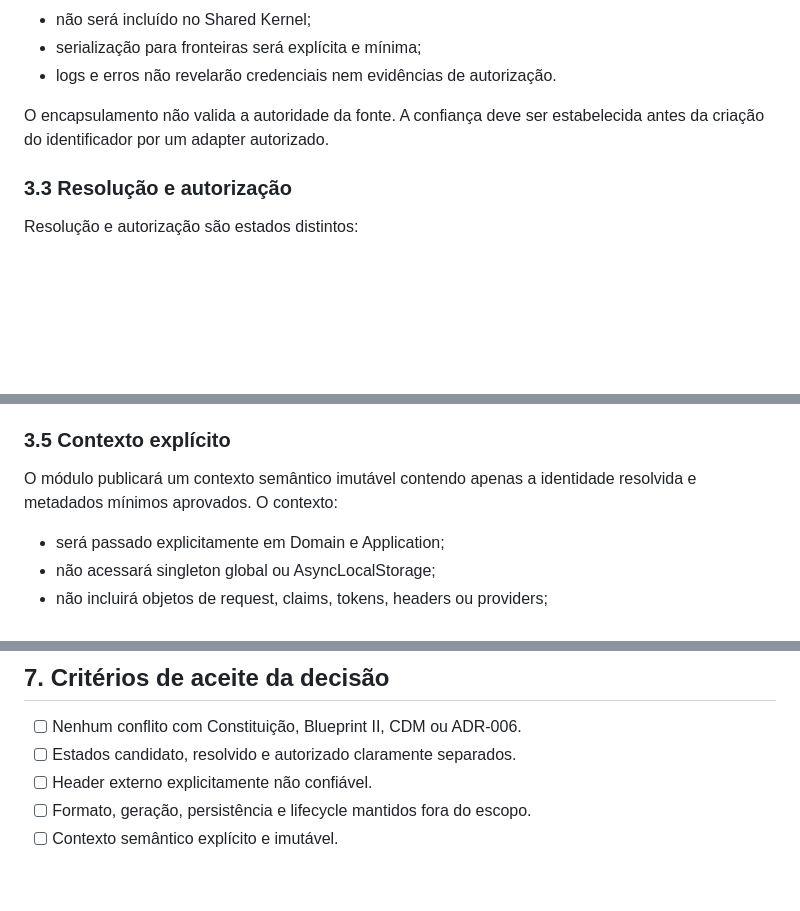
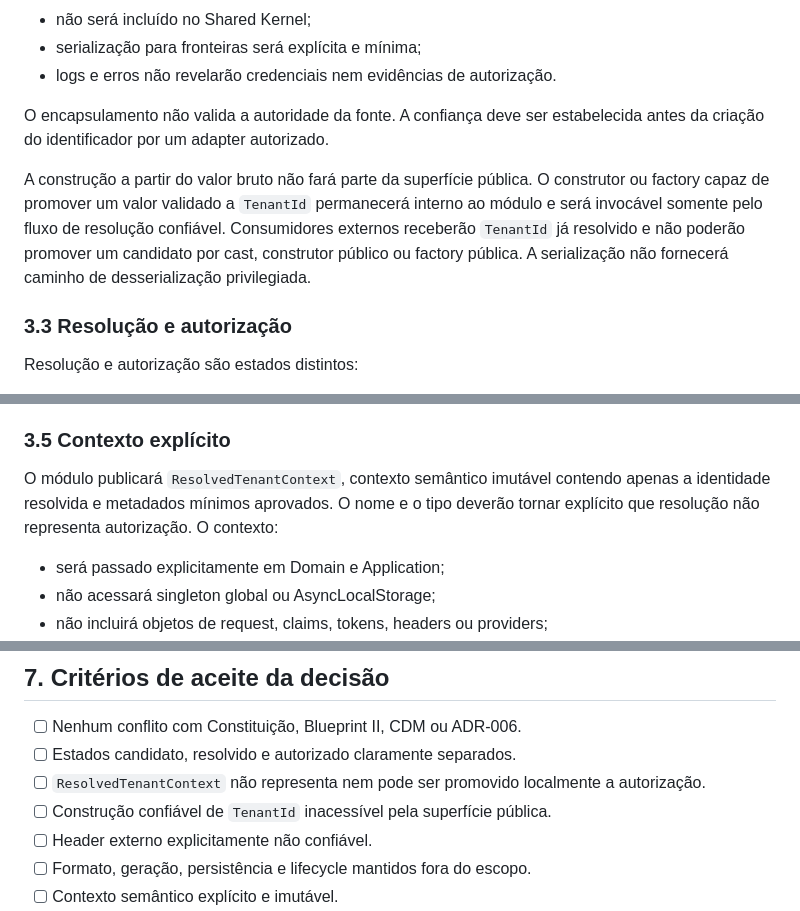
Before and after one commit to damatta3d/vero-platform, a Markdown page: docs/02-ADR/ADR-007-FUNDACAO-DE-TENANCY.md, 3 parts joined by grey strips. Rendered like a GitHub page; blank space fills up the shorter version.

```diff
--- a/docs/02-ADR/ADR-007-FUNDACAO-DE-TENANCY.md
+++ b/docs/02-ADR/ADR-007-FUNDACAO-DE-TENANCY.md
@@ -71,6 +71,8 @@ Nesta missão:
 
 O encapsulamento não valida a autoridade da fonte. A confiança deve ser estabelecida antes da criação do identificador por um adapter autorizado.
 
+A construção a partir do valor bruto não fará parte da superfície pública. O construtor ou factory capaz de promover um valor validado a `TenantId` permanecerá interno ao módulo e será invocável somente pelo fluxo de resolução confiável. Consumidores externos receberão `TenantId` já resolvido e não poderão promover um candidato por cast, construtor público ou factory pública. A serialização não fornecerá caminho de desserialização privilegiada.
+
 ### 3.3 Resolução e autorização
 
 Resolução e autorização são estados distintos:
@@ -91,7 +93,7 @@ Não será criado middleware que aceite `x-tenant-id` como verdade. Caso esse he
 
 ### 3.5 Contexto explícito
 
-O módulo publicará um contexto semântico imutável contendo apenas a identidade resolvida e metadados mínimos aprovados. O contexto:
+O módulo publicará `ResolvedTenantContext`, contexto semântico imutável contendo apenas a identidade resolvida e metadados mínimos aprovados. O nome e o tipo deverão tornar explícito que resolução não representa autorização. O contexto:
 
 - será passado explicitamente em Domain e Application;
 - não acessará singleton global ou AsyncLocalStorage;
@@ -217,6 +215,8 @@ Antes do primeiro caso de uso tenant-aware, será obrigatória uma missão de Ac
 
 - [ ] Nenhum conflito com Constituição, Blueprint II, CDM ou ADR-006.
 - [ ] Estados candidato, resolvido e autorizado claramente separados.
+- [ ] `ResolvedTenantContext` não representa nem pode ser promovido localmente a autorização.
+- [ ] Construção confiável de `TenantId` inacessível pela superfície pública.
 - [ ] Header externo explicitamente não confiável.
 - [ ] Formato, geração, persistência e lifecycle mantidos fora do escopo.
 - [ ] Contexto semântico explícito e imutável.
```
Also changed, not shown: other parts of docs/02-ADR/ADR-007-FUNDACAO-DE-TENANCY.md (+9 -12 lines).
